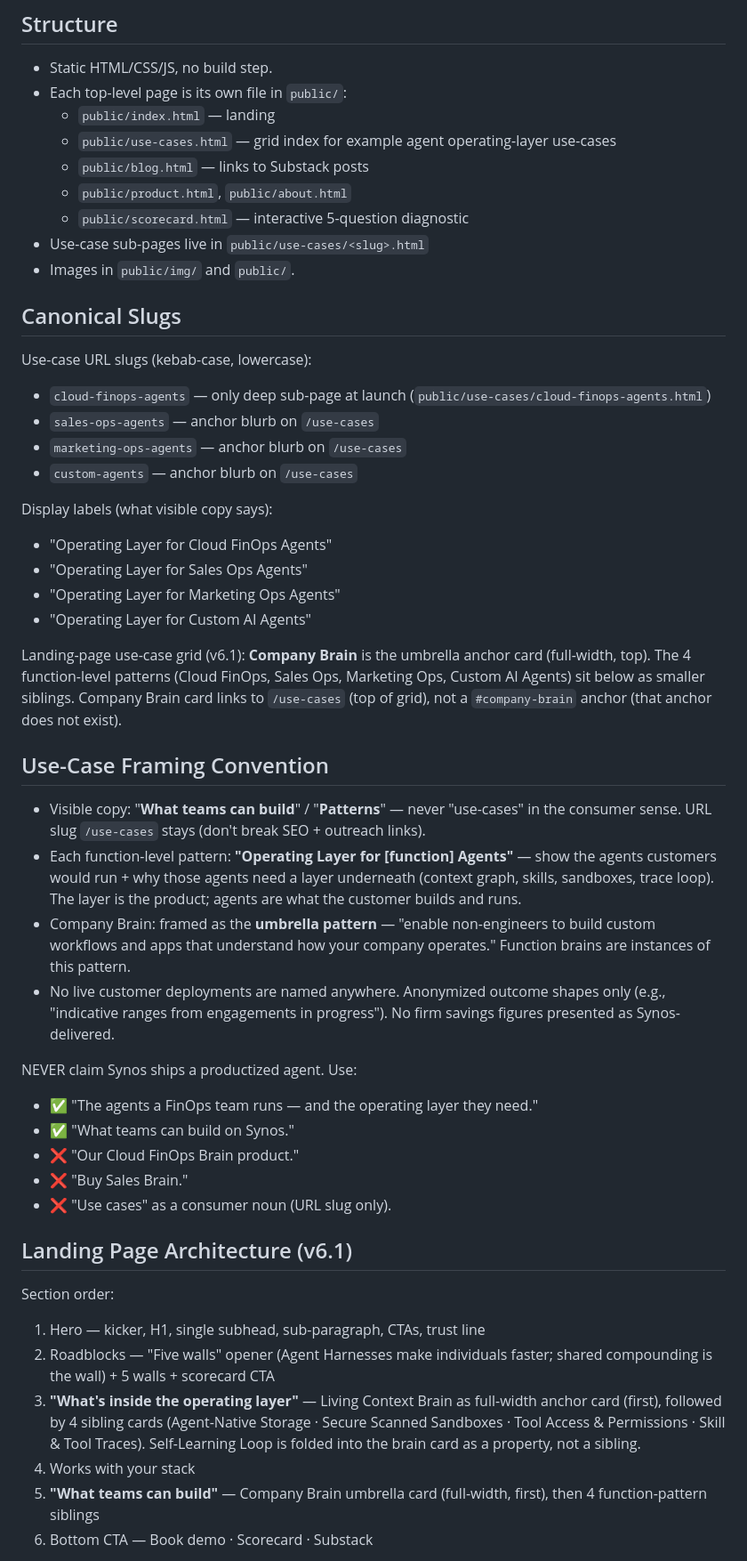
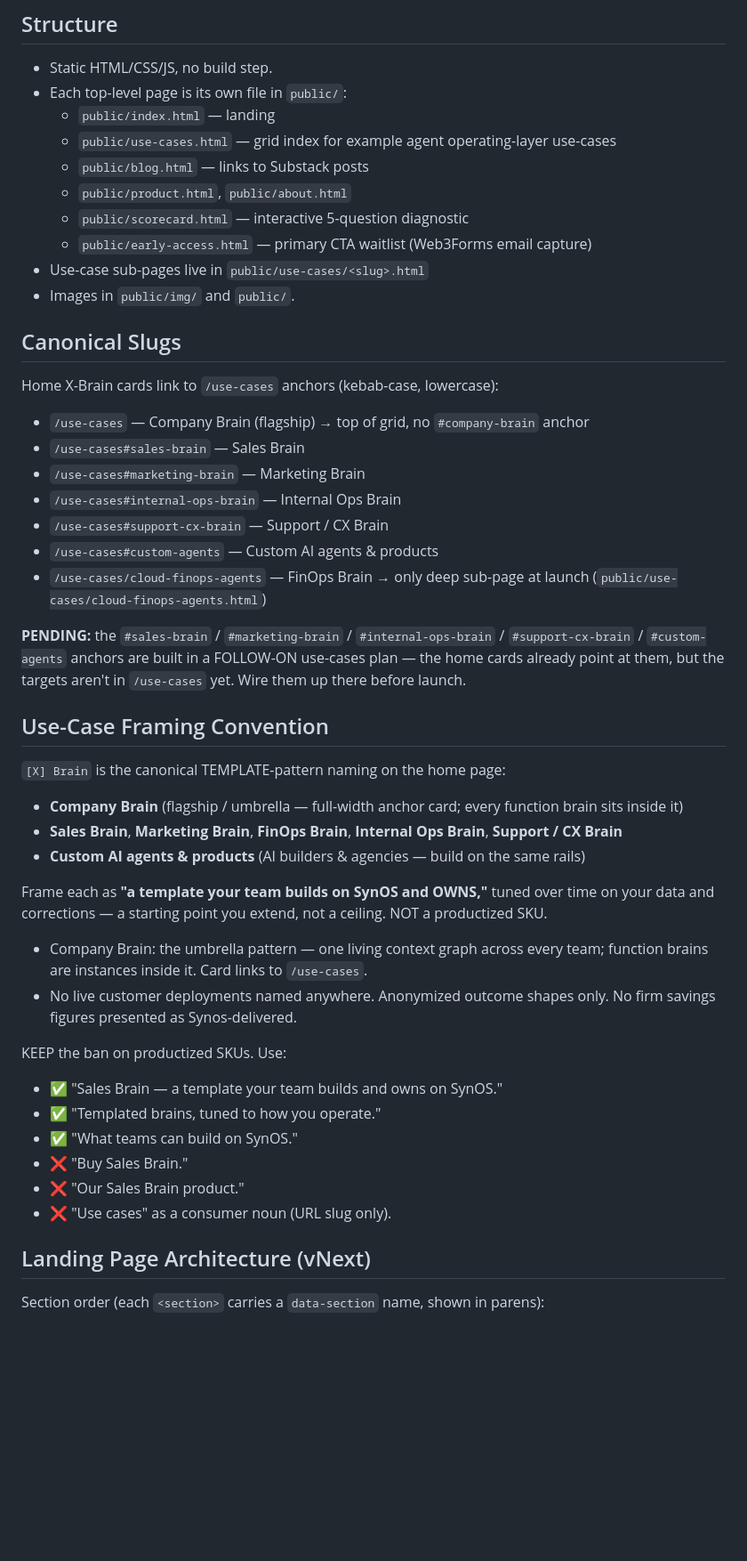
Before and after one commit to synoshq/synos.in, a Markdown page: CLAUDE.md, the part around one of its changes. Shown at 89% size. Rendered like a GitHub page; blank space fills up the shorter version.

Commit message:
docs(site): CLAUDE.md guardrails lockstep with home rewrite
Co-Authored-By: Claude Opus 4.8 (1M context) <noreply@anthropic.com>

```diff
--- a/CLAUDE.md
+++ b/CLAUDE.md
@@ -14,48 +14,46 @@
   - `public/blog.html` — links to Substack posts
   - `public/product.html`, `public/about.html`
   - `public/scorecard.html` — interactive 5-question diagnostic
+  - `public/early-access.html` — primary CTA waitlist (Web3Forms email capture)
 - Use-case sub-pages live in `public/use-cases/<slug>.html`
 - Images in `public/img/` and `public/`.
 
 ## Canonical Slugs
 
-Use-case URL slugs (kebab-case, lowercase):
+Home X-Brain cards link to `/use-cases` anchors (kebab-case, lowercase):
 
-- `cloud-finops-agents` — only deep sub-page at launch (`public/use-cases/cloud-finops-agents.html`)
-- `sales-ops-agents` — anchor blurb on `/use-cases`
-- `marketing-ops-agents` — anchor blurb on `/use-cases`
-- `custom-agents` — anchor blurb on `/use-cases`
+- `/use-cases` — Company Brain (flagship) → top of grid, no `#company-brain` anchor
+- `/use-cases#sales-brain` — Sales Brain
+- `/use-cases#marketing-brain` — Marketing Brain
+- `/use-cases#internal-ops-brain` — Internal Ops Brain
+- `/use-cases#support-cx-brain` — Support / CX Brain
+- `/use-cases#custom-agents` — Custom AI agents & products
+- `/use-cases/cloud-finops-agents` — FinOps Brain → only deep sub-page at launch (`public/use-cases/cloud-finops-agents.html`)
 
-Display labels (what visible copy says):
-
-- "Operating Layer for Cloud FinOps Agents"
-- "Operating Layer for Sales Ops Agents"
-- "Operating Layer for Marketing Ops Agents"
-- "Operating Layer for Custom AI Agents"
-
-Landing-page use-case grid (v6.1): **Company Brain** is the umbrella anchor card (full-width, top). The 4 function-level patterns (Cloud FinOps, Sales Ops, Marketing Ops, Custom AI Agents) sit below as smaller siblings. Company Brain card links to `/use-cases` (top of grid), not a `#company-brain` anchor (that anchor does not exist).
+**PENDING:** the `#sales-brain` / `#marketing-brain` / `#internal-ops-brain` / `#support-cx-brain` / `#custom-agents` anchors are built in a FOLLOW-ON use-cases plan — the home cards already point at them, but the targets aren't in `/use-cases` yet. Wire them up there before launch.
 
 ## Use-Case Framing Convention
 
-- Visible copy: "**What teams can build**" / "**Patterns**" — never "use-cases" in the consumer sense. URL slug `/use-cases` stays (don't break SEO + outreach links).
-- Each function-level pattern: **"Operating Layer for [function] Agents"** — show the agents customers would run + why those agents need a layer underneath (context graph, skills, sandboxes, trace loop). The layer is the product; agents are what the customer builds and runs.
-- Company Brain: framed as the **umbrella pattern** — "enable non-engineers to build custom workflows and apps that understand how your company operates." Function brains are instances of this pattern.
-- No live customer deployments are named anywhere. Anonymized outcome shapes only (e.g., "indicative ranges from engagements in progress"). No firm savings figures presented as Synos-delivered.
+`[X] Brain` is the canonical TEMPLATE-pattern naming on the home page:
 
-NEVER claim Synos ships a productized agent. Use:
-- ✅ "The agents a FinOps team runs — and the operating layer they need."
-- ✅ "What teams can build on Synos."
-- ❌ "Our Cloud FinOps Brain product."
+- **Company Brain** (flagship / umbrella — full-width anchor card; every function brain sits inside it)
+- **Sales Brain**, **Marketing Brain**, **FinOps Brain**, **Internal Ops Brain**, **Support / CX Brain**
+- **Custom AI agents & products** (AI builders & agencies — build on the same rails)
+
+Frame each as **"a template your team builds on SynOS and OWNS,"** tuned over time on your data and corrections — a starting point you extend, not a ceiling. NOT a productized SKU.
+
+- Company Brain: the umbrella pattern — one living context graph across every team; function brains are instances inside it. Card links to `/use-cases`.
+- No live customer deployments named anywhere. Anonymized outcome shapes only. No firm savings figures presented as Synos-delivered.
+
+KEEP the ban on productized SKUs. Use:
+- ✅ "Sales Brain — a template your team builds and owns on SynOS."
+- ✅ "Templated brains, tuned to how you operate."
+- ✅ "What teams can build on SynOS."
 - ❌ "Buy Sales Brain."
+- ❌ "Our Sales Brain product."
 - ❌ "Use cases" as a consumer noun (URL slug only).
 
-## Landing Page Architecture (v6.1)
+## Landing Page Architecture (vNext)
 
-Section order:
-1. Hero — kicker, H1, single subhead, sub-paragraph, CTAs, trust line
-2. Roadblocks — "Five walls" opener (Agent Harnesses make individuals faster; shared compounding is the wall) + 5 walls + scorecard CTA
-3. **"What's inside the operating layer"** — Living Context Brain as full-width anchor card (first), followed by 4 sibling cards (Agent-Native Storage · Secure Scanned Sandboxes · Tool Access & Permissions · Skill & Tool Traces). Self-Learning Loop is folded into the brain card as a property, not a sibling.
-4. Works with your stack
-5. **"What teams can build"** — Company Brain umbrella card (full-width, first), then 4 function-pattern siblings
-6. Bottom CTA — Book demo · Scorecard · Substack
+Section order (each `<section>` carries a `data-section` name, shown in parens):
 
```
Also changed, not shown: other parts of CLAUDE.md (+35 -15 lines).
